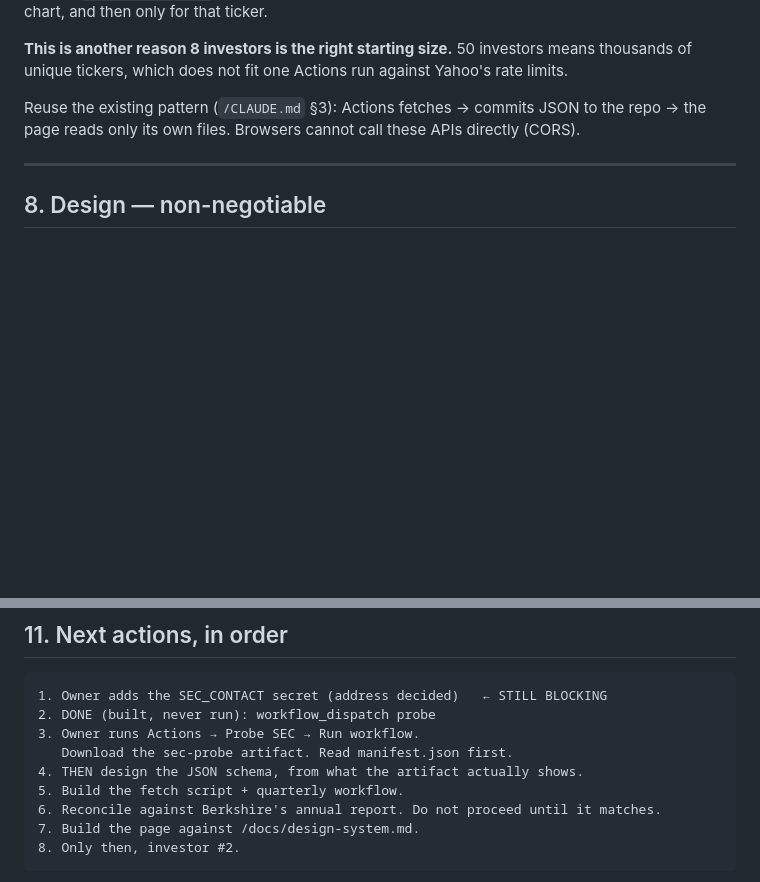
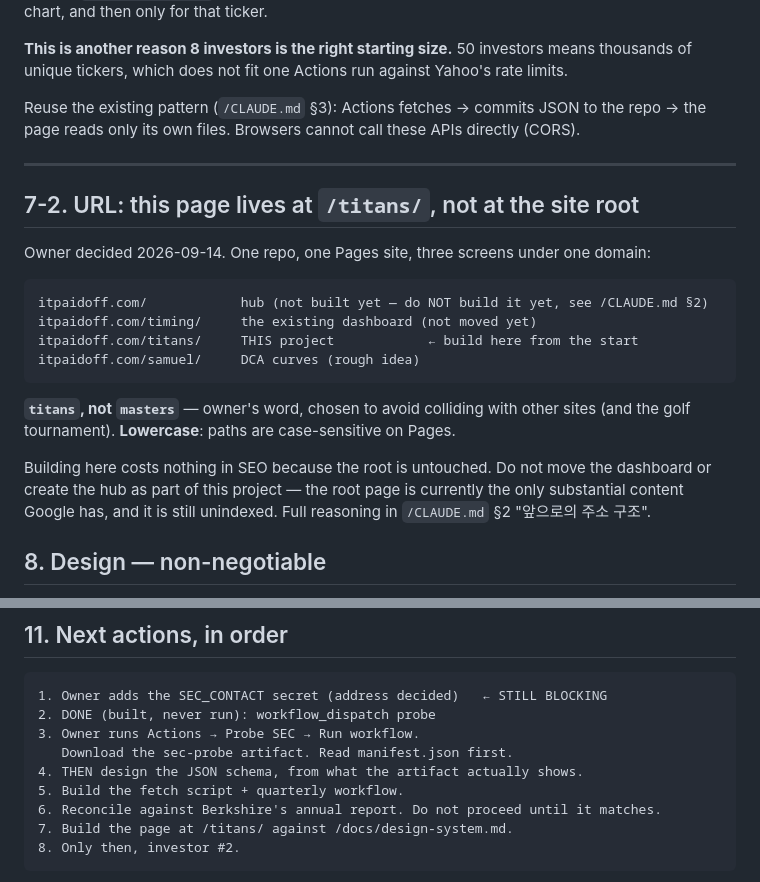
Before and after one commit to Snoring-Prince/timing, a Markdown page: docs/masters-13f.md, 2 parts joined by grey strips. Drawn GitHub-style; blank space fills up the shorter version.

````diff
--- a/docs/masters-13f.md
+++ b/docs/masters-13f.md
@@ -228,6 +228,25 @@ directly (CORS).
 
 ---
 
+## 7-2. URL: this page lives at `/titans/`, not at the site root
+
+Owner decided 2026-09-14. One repo, one Pages site, three screens under one domain:
+
+```
+itpaidoff.com/            hub (not built yet — do NOT build it yet, see /CLAUDE.md §2)
+itpaidoff.com/timing/     the existing dashboard (not moved yet)
+itpaidoff.com/titans/     THIS project            ← build here from the start
+itpaidoff.com/samuel/     DCA curves (rough idea)
+```
+
+**`titans`, not `masters`** — owner's word, chosen to avoid colliding with other sites
+(and the golf tournament). **Lowercase**: paths are case-sensitive on Pages.
+
+Building here costs nothing in SEO because the root is untouched. Do not move the
+dashboard or create the hub as part of this project — the root page is currently the
+only substantial content Google has, and it is still unindexed. Full reasoning in
+`/CLAUDE.md` §2 "앞으로의 주소 구조".
+
 ## 8. Design — non-negotiable
 
 **Read `/docs/design-system.md` before writing any markup or CSS.** That document
@@ -279,7 +298,7 @@ Burry's page needs the staleness line more prominently (§3).
 4. THEN design the JSON schema, from what the artifact actually shows.
 5. Build the fetch script + quarterly workflow.
 6. Reconcile against Berkshire's annual report. Do not proceed until it matches.
-7. Build the page against /docs/design-system.md.
+7. Build the page at /titans/ against /docs/design-system.md.
 8. Only then, investor #2.
 ```
 
````
Also changed, not shown: CLAUDE.md (+68 -0 lines), 다음에 할 일.md (+6 -0 lines).
